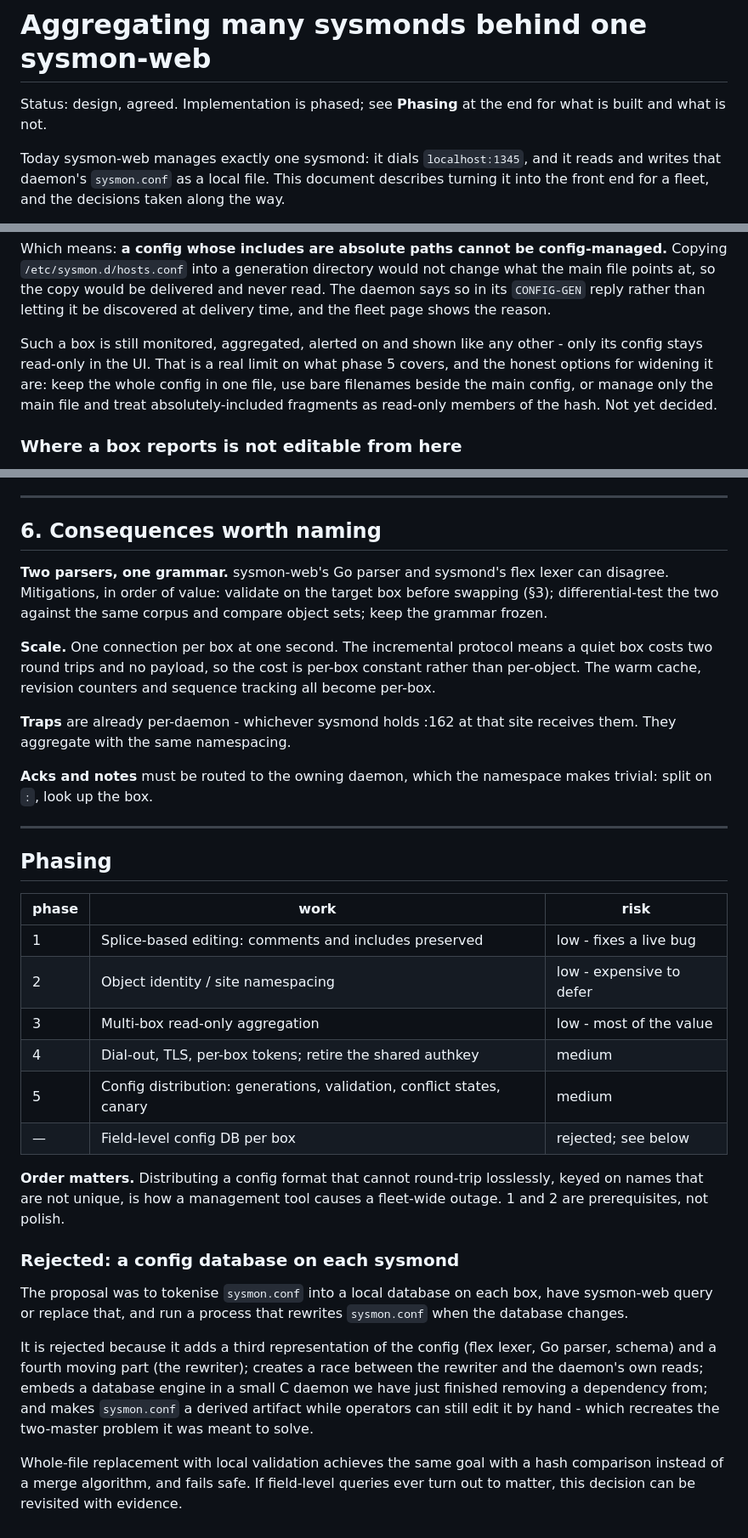
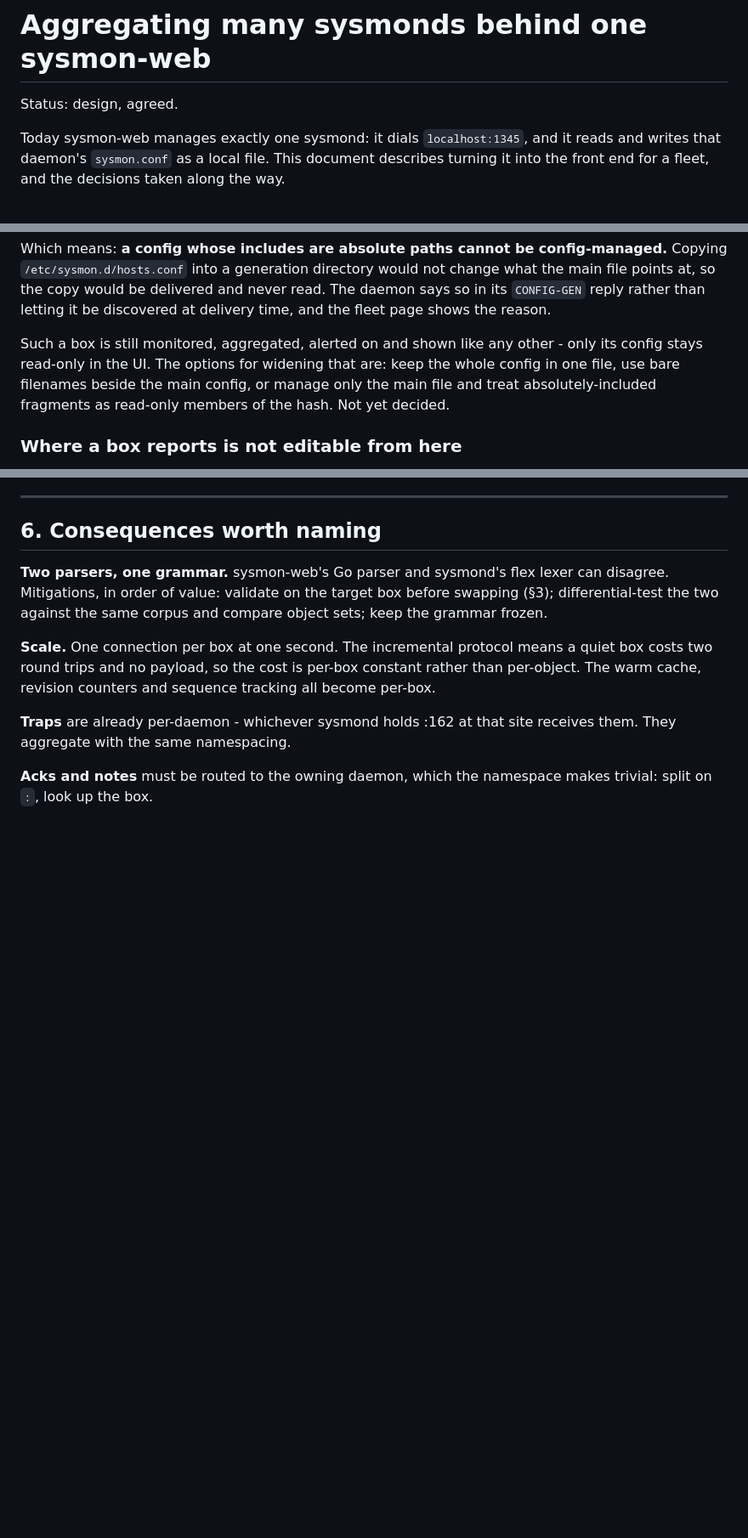
Before and after one commit to yellowman/sysmon, a Markdown page: docs/sysmond-aggregation.md, 3 parts joined by grey strips. Shown at 85% size. GitHub-like rendering; blank space fills up the shorter version.

Commit message:
Drop the Phasing section from the aggregation design
A phase table and a rejected-alternatives postscript, in a document
whose job is to describe the design. The status line no longer promises
one at the end, and the one "phase 5" reference in the body now names
the limit directly.

Co-Authored-By: Claude Opus 5 <noreply@anthropic.com>

```diff
--- a/docs/sysmond-aggregation.md
+++ b/docs/sysmond-aggregation.md
@@ -1,7 +1,6 @@
 # Aggregating many sysmonds behind one sysmon-web
 
-Status: design, agreed. Implementation is phased; see **Phasing** at the end
-for what is built and what is not.
+Status: design, agreed.
 
 Today sysmon-web manages exactly one sysmond: it dials `localhost:1345`,
 and it reads and writes that daemon's `sysmon.conf` as a local file. This
@@ -384,11 +383,10 @@ rather than letting it be discovered at delivery time, and the fleet page
 shows the reason.
 
 Such a box is still monitored, aggregated, alerted on and shown like any
-other - only its config stays read-only in the UI. That is a real limit on
-what phase 5 covers, and the honest options for widening it are: keep the
-whole config in one file, use bare filenames beside the main config, or
-manage only the main file and treat absolutely-included fragments as
-read-only members of the hash. Not yet decided.
+other - only its config stays read-only in the UI. The options for widening
+that are: keep the whole config in one file, use bare filenames beside the
+main config, or manage only the main file and treat absolutely-included
+fragments as read-only members of the hash. Not yet decided.
 
 ### Where a box reports is not editable from here
 
@@ -496,39 +494,3 @@ site receives them. They aggregate with the same namespacing.
 
 **Acks and notes** must be routed to the owning daemon, which the namespace
 makes trivial: split on `:`, look up the box.
-
----
-
-## Phasing
-
-| phase | work | risk |
-|---|---|---|
-| 1 | Splice-based editing: comments and includes preserved | low - fixes a live bug |
-| 2 | Object identity / site namespacing | low - expensive to defer |
-| 3 | Multi-box read-only aggregation | low - most of the value |
-| 4 | Dial-out, TLS, per-box tokens; retire the shared authkey | medium |
-| 5 | Config distribution: generations, validation, conflict states, canary | medium |
-| — | Field-level config DB per box | rejected; see below |
-
-**Order matters.** Distributing a config format that cannot round-trip
-losslessly, keyed on names that are not unique, is how a management tool
-causes a fleet-wide outage. 1 and 2 are prerequisites, not polish.
-
-### Rejected: a config database on each sysmond
-
-The proposal was to tokenise `sysmon.conf` into a local database on each
-box, have sysmon-web query or replace that, and run a process that rewrites
-`sysmon.conf` when the database changes.
-
-It is rejected because it adds a third representation of the config (flex
-lexer, Go parser, schema) and a fourth moving part (the rewriter); creates
-a race between the rewriter and the daemon's own reads; embeds a database
-engine in a small C daemon we have just finished removing a dependency
-from; and makes `sysmon.conf` a derived artifact while operators can still
-edit it by hand - which recreates the two-master problem it was meant to
-solve.
-
-Whole-file replacement with local validation achieves the same goal with a
-hash comparison instead of a merge algorithm, and fails safe. If field-level
-queries ever turn out to matter, this decision can be revisited with
-evidence.
```
